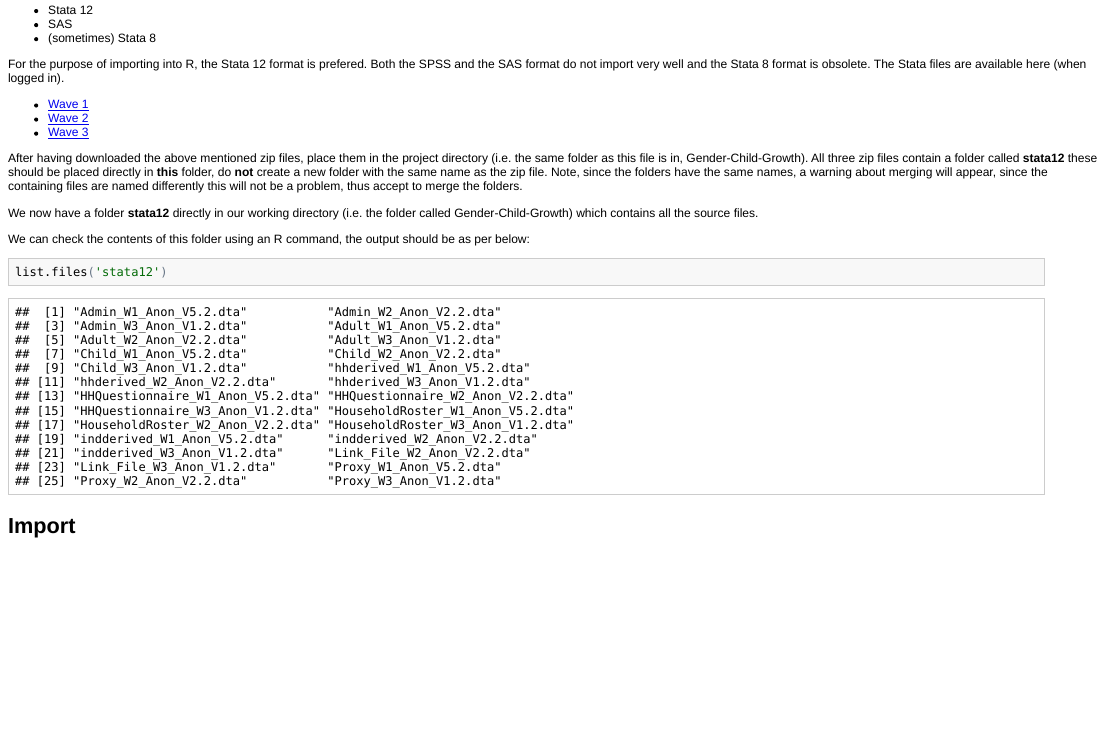
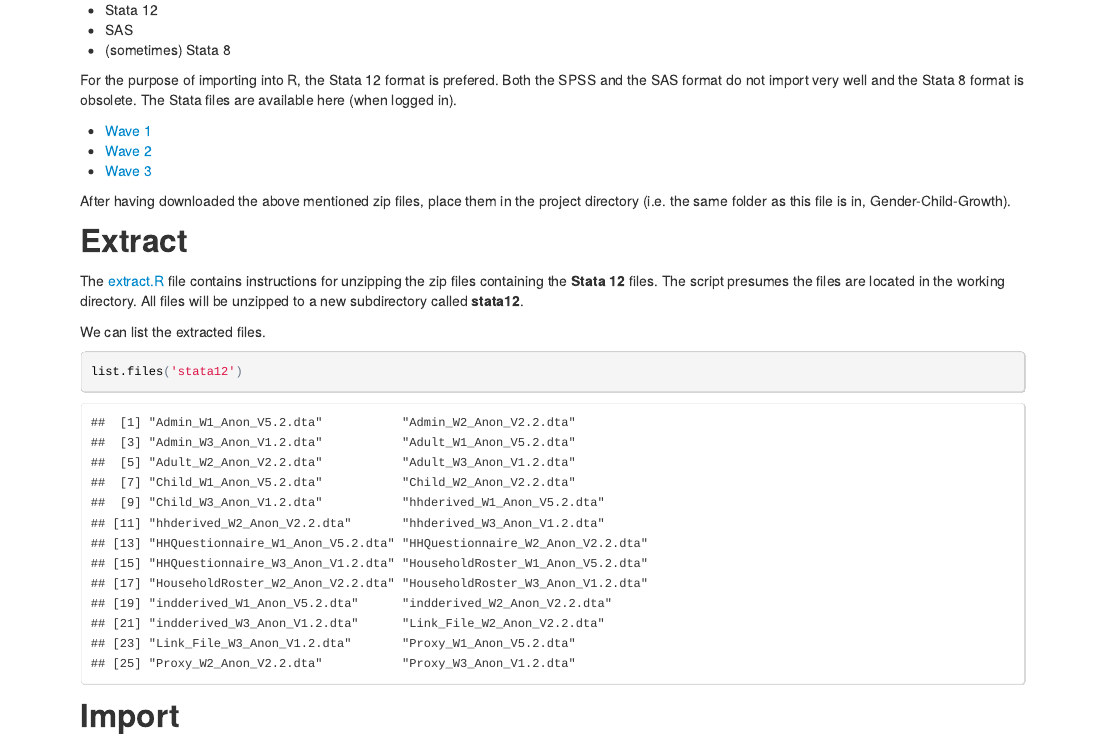
Before and after one commit to bquast/Gender-Child-Growth, an R Markdown document (Replication.Rmd): the page in a window 1100 px wide, from 600 px down before the commit and from 690 px down after it, so that both start at the same text. The pictures show the output file Replication.html that the author committed with the source, opened offline.

Commit message:
add extract instructions

````diff
--- a/Replication.Rmd
+++ b/Replication.Rmd
@@ -46,12 +46,13 @@
 * [Wave 2][7]
 * [Wave 3][8]
 
-After having downloaded the above mentioned zip files, place them in the project directory (i.e. the same folder as this file is in, Gender-Child-Growth). All three zip files contain a folder called **stata12** these should be placed directly in **this** folder, do **not** create a new folder with the same name as the zip file. Note, since the folders have the same names, a warning about merging will appear, since the containing files are named differently this will not be a problem, thus accept to merge the folders.
+After having downloaded the above mentioned zip files, place them in the project directory (i.e. the same folder as this file is in, Gender-Child-Growth).
 
-We now have a folder **stata12** directly in our working directory (i.e. the folder called Gender-Child-Growth) which contains all the source files.
+Extract
+--------------------------------------------------------
+The [extract.R](/extract.R) file contains instructions for unzipping the zip files containing the **Stata 12** files. The script presumes the files are located in the working directory. All files will be unzipped to a new subdirectory called **stata12**.
 
-We can check the contents of this folder using an R command, the output should be as per below:
-
+We can list the extracted files.
 
 ```{r}
 list.files('stata12')
--- /dev/null
+++ b/extract.R
@@ -0,0 +1,15 @@
+# extract.R
+# --------------------------------------------------------
+# Bastiaan Quast, bquast@gmail.com
+# for extracting the data files
+# from the zip files
+
+# this file assumes the .zip files
+# are located in the working directory
+
+# view the stata12 zip files
+stata12.files <- dir(pattern = 'stata12.zip$')
+
+for (i in stata12.files) {
+  unzip(i)
+}
````
Also changed, not shown: estimate.R (+2 -0 lines), Replication.html, 1 other file.
